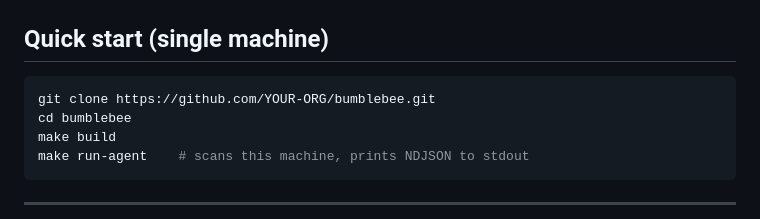
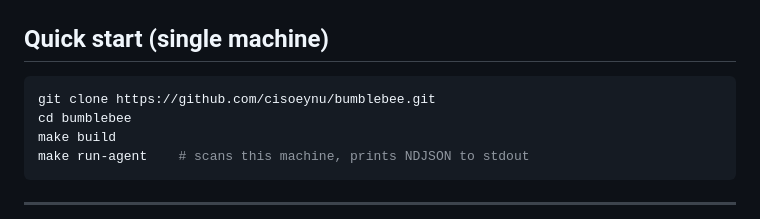
Before and after one commit to CISOeynu/HumBees, a Markdown page: README.md, the part around the change. Drawn GitHub-style.

````diff
--- a/README.md
+++ b/README.md
@@ -11,7 +11,7 @@ This fork adds `bumblebee-server`: a central fleet console that collects reports
 ## Quick start (single machine)
 
 ```sh
-git clone https://github.com/YOUR-ORG/bumblebee.git
+git clone https://github.com/cisoeynu/bumblebee.git
 cd bumblebee
 make build
 make run-agent    # scans this machine, prints NDJSON to stdout
````
